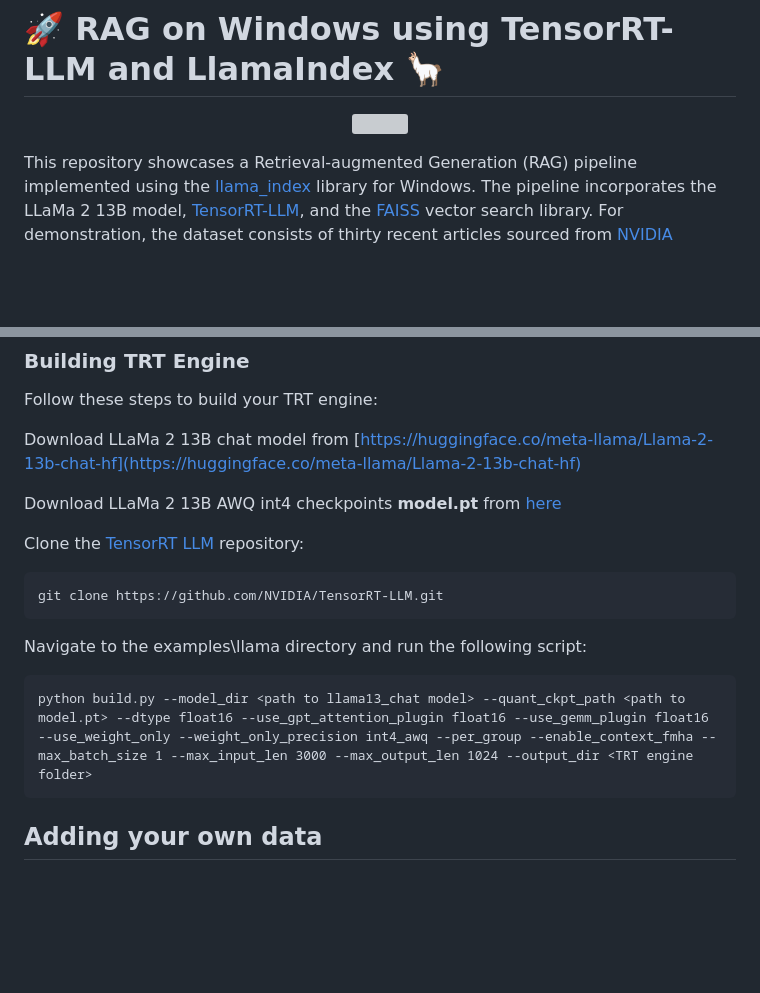
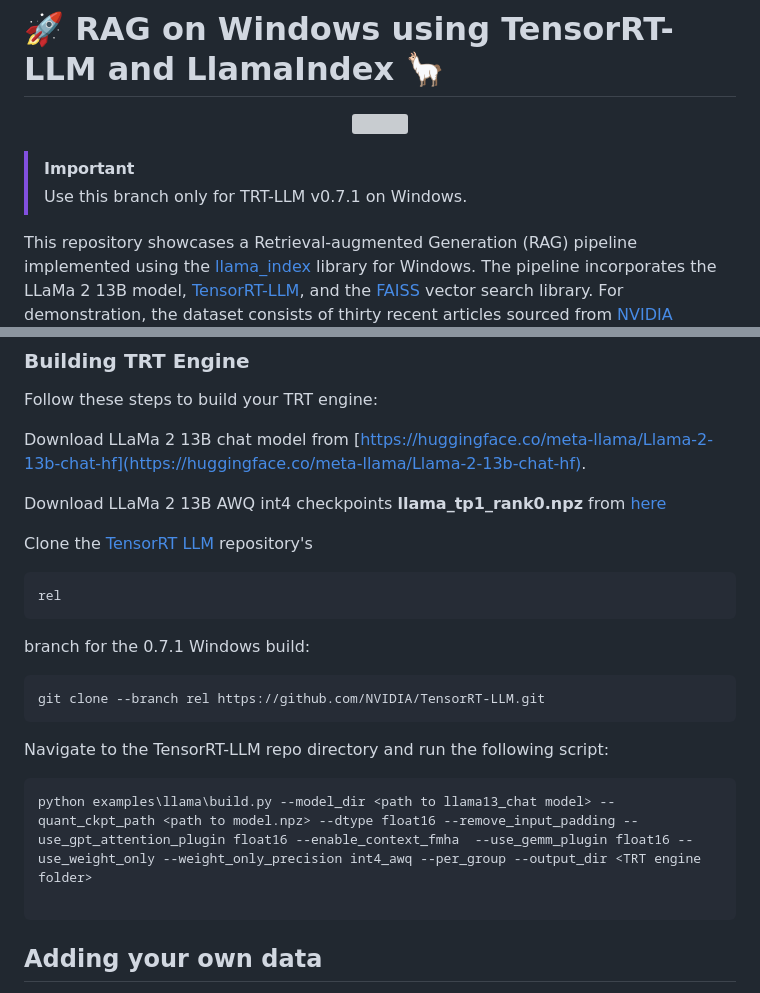
Before and after one commit to NVIDIA/ChatRTX, a Markdown page: README.md, 2 parts joined by grey strips. GitHub-like rendering; blank space fills up the shorter version; grey boxes are pictures that could not be loaded.

````diff
--- a/README.md
+++ b/README.md
@@ -6,6 +6,8 @@
 <img src="https://github.com/NVIDIA/trt-llm-rag-windows/blob/release/1.0/media/rag-demo.gif?raw=true"  align="center">
 </p>
 
+> [!IMPORTANT]
+> Use this branch only for TRT-LLM v0.7.1 on Windows.
 
 This repository showcases a Retrieval-augmented Generation (RAG) pipeline implemented using the [llama_index](https://github.com/run-llama/llama_index) library for Windows. The pipeline incorporates the LLaMa 2 13B model, [TensorRT-LLM](https://github.com/NVIDIA/TensorRT-LLM/), and the [FAISS](https://github.com/facebookresearch/faiss) vector search library. For demonstration, the dataset consists of thirty recent articles sourced from [NVIDIA Geforce News](https://www.nvidia.com/en-us/geforce/news/).
 
@@ -79,18 +81,19 @@ Arguments
 
 Follow these steps to build your TRT engine:
 
-Download LLaMa 2 13B chat model from [https://huggingface.co/meta-llama/Llama-2-13b-chat-hf](https://huggingface.co/meta-llama/Llama-2-13b-chat-hf)
+Download LLaMa 2 13B chat model from [https://huggingface.co/meta-llama/Llama-2-13b-chat-hf](https://huggingface.co/meta-llama/Llama-2-13b-chat-hf).
 
-Download LLaMa 2 13B AWQ int4 checkpoints **model.pt** from [here](https://catalog.ngc.nvidia.com/orgs/nvidia/models/llama2-13b/files?version=1.2)
+Download LLaMa 2 13B AWQ int4 checkpoints **llama_tp1_rank0.npz** from [here](https://catalog.ngc.nvidia.com/orgs/nvidia/models/llama2-13b/files?version=1.3)
 
-Clone the [TensorRT LLM](https://github.com/NVIDIA/TensorRT-LLM/) repository:
+Clone the [TensorRT LLM](https://github.com/NVIDIA/TensorRT-LLM/) repository's <pre>rel</pre> branch for the 0.7.1 Windows build:
 ```
-git clone https://github.com/NVIDIA/TensorRT-LLM.git
+git clone --branch rel https://github.com/NVIDIA/TensorRT-LLM.git
 ```
 
-Navigate to the examples\llama directory and run the following script:
+Navigate to the TensorRT-LLM repo directory and run the following script:
 ```
-python build.py --model_dir <path to llama13_chat model> --quant_ckpt_path <path to model.pt> --dtype float16 --use_gpt_attention_plugin float16 --use_gemm_plugin float16 --use_weight_only --weight_only_precision int4_awq --per_group --enable_context_fmha --max_batch_size 1 --max_input_len 3000 --max_output_len 1024 --output_dir <TRT engine folder>
+python examples\llama\build.py --model_dir <path to llama13_chat model> --quant_ckpt_path <path to model.npz> --dtype float16 --remove_input_padding --use_gpt_attention_plugin float16 --enable_context_fmha  --use_gemm_plugin float16 --use_weight_only --weight_only_precision int4_awq --per_group --output_dir <TRT engine folder>
+
 ```
 
 ## Adding your own data
````
